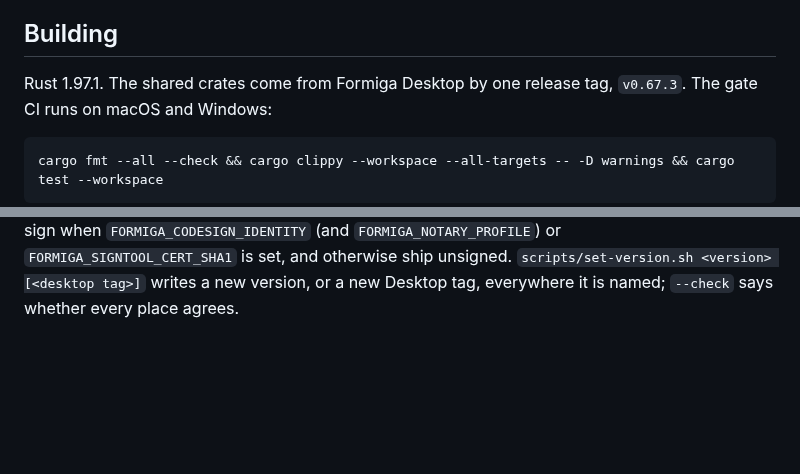
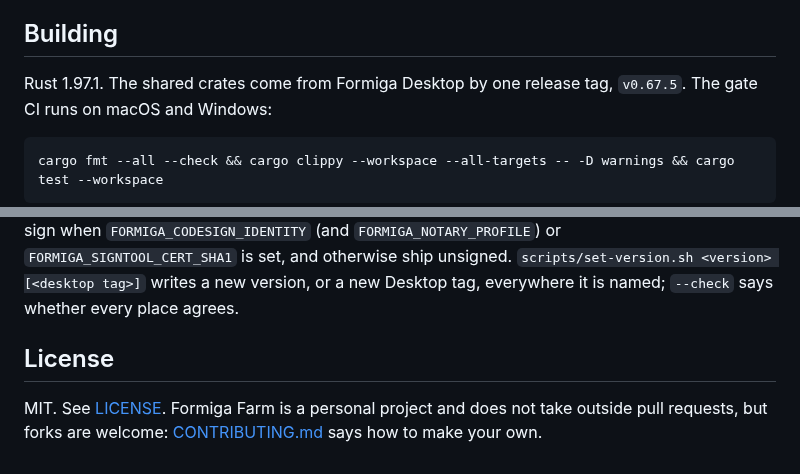
Before and after one commit to Von-Van/Formiga-Farm, a Markdown page: README.md, 2 parts joined by grey strips. GitHub-like rendering; blank space fills up the shorter version.

````diff
--- a/README.md
+++ b/README.md
@@ -122,7 +125,7 @@ it. Deleting a draft or preset never changes anyone in the colony.
 
 ## Building
 
-Rust 1.97.1. The shared crates come from Formiga Desktop by one release tag, `v0.67.3`. The gate
+Rust 1.97.1. The shared crates come from Formiga Desktop by one release tag, `v0.67.5`. The gate
 CI runs on macOS and Windows:
 
 ```bash
@@ -145,3 +148,8 @@ same way without publishing anything. Both sign when `FORMIGA_CODESIGN_IDENTITY`
 `FORMIGA_NOTARY_PROFILE`) or `FORMIGA_SIGNTOOL_CERT_SHA1` is set, and otherwise ship unsigned.
 `scripts/set-version.sh <version> [<desktop tag>]` writes a new version, or a new Desktop tag,
 everywhere it is named; `--check` says whether every place agrees.
+
+## License
+
+MIT. See [LICENSE](LICENSE). Formiga Farm is a personal project and does not take outside pull
+requests, but forks are welcome: [CONTRIBUTING.md](CONTRIBUTING.md) says how to make your own.
````
Also changed, not shown: other parts of README.md (+9 -6 lines), CHANGELOG.md (+11 -3 lines), docs/assets/presets.png (added), 10 other files.
